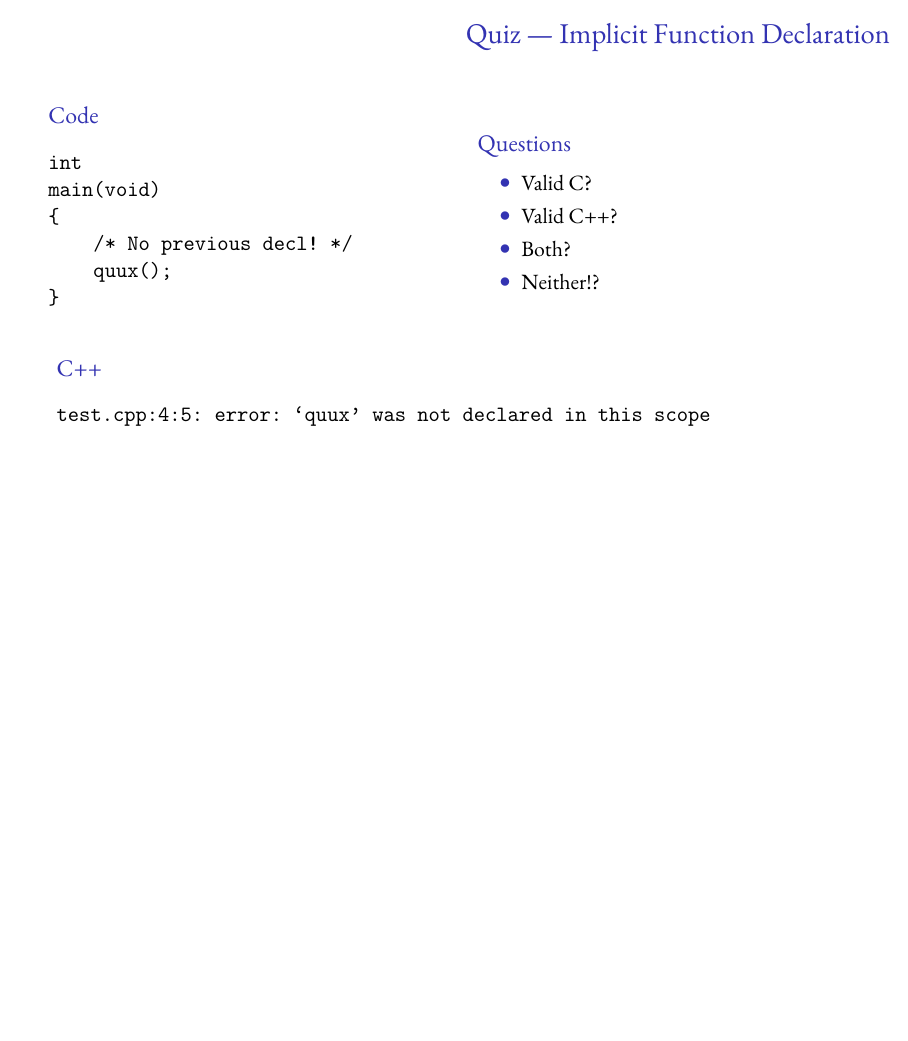
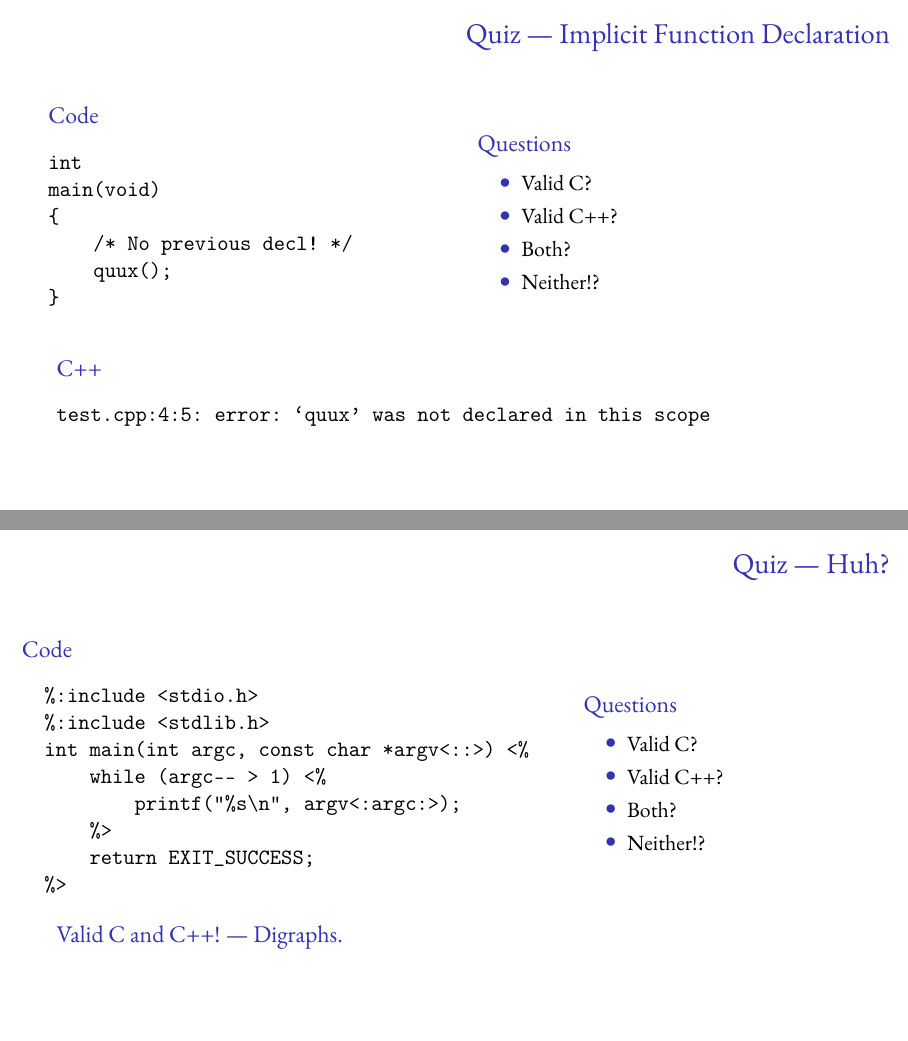
Before and after one commit to ft/c-notelem-cpp, LaTeX slides (c-is-not-a-subset-of-c++.tex): page 41 of 43 before the commit and pages 41 and 43 of 45 after it, the two joined at a grey line, the shorter picture padded with empty space. Compiled offline with pdfLaTeX.

Commit message:
Add a silly digraph example
Signed-off-by: Frank Terbeck <ft@bewatermyfriend.org>

```diff
--- a/c-is-not-a-subset-of-c++.tex
+++ b/c-is-not-a-subset-of-c++.tex
@@ -599,6 +599,41 @@ test.cpp:4:5: error: ‘quux’ was not declared in this scope
 
 %%%%%%%%%%%%%%%%%%%%%%%%%%%%%%%%%%%%%%%%%%%%%%%%%%%%%%%%%%%%%%%%%%%%%%%%%%%%%%%
 
+\begin{frame}[fragile,label={sec:org23c4234}]{Quiz — Huh?}
+ \begin{columns}
+\begin{column}{0.68\columnwidth}
+\begin{block}{Code}
+\begin{verbatim}
+  %:include <stdio.h>
+  %:include <stdlib.h>
+  int main(int argc, const char *argv<::>) <%
+      while (argc-- > 1) <%
+          printf("%s\n", argv<:argc:>);
+      %>
+      return EXIT_SUCCESS;
+  %>
+\end{verbatim}
+\end{block}
+\end{column}
+
+\begin{column}{0.38\columnwidth}
+\begin{block}{Questions}
+\begin{itemize}
+\item Valid C?
+\item Valid C++?
+\item Both?
+\item Neither!?
+\end{itemize}
+\end{block}
+\end{column}
+\end{columns}
+
+\begin{block}<2>{Valid C and C++! — Digraphs.}
+\end{block}
+\end{frame}
+
+%%%%%%%%%%%%%%%%%%%%%%%%%%%%%%%%%%%%%%%%%%%%%%%%%%%%%%%%%%%%%%%%%%%%%%%%%%%%%%%
+
 \begin{frame}[fragile,label={sec:org23c6824}]{Closing Thoughts}
   \begin{itemize}
   \item These are not all differences!
```
Also changed, not shown: c-is-not-a-subset-of-c++.pdf.
